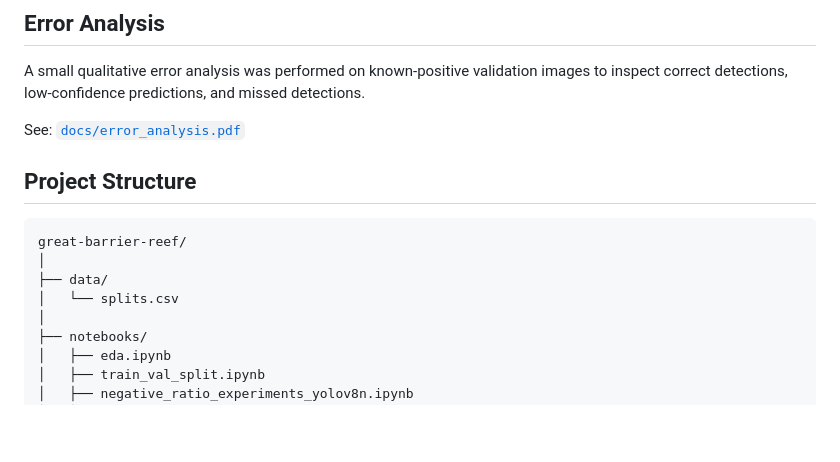
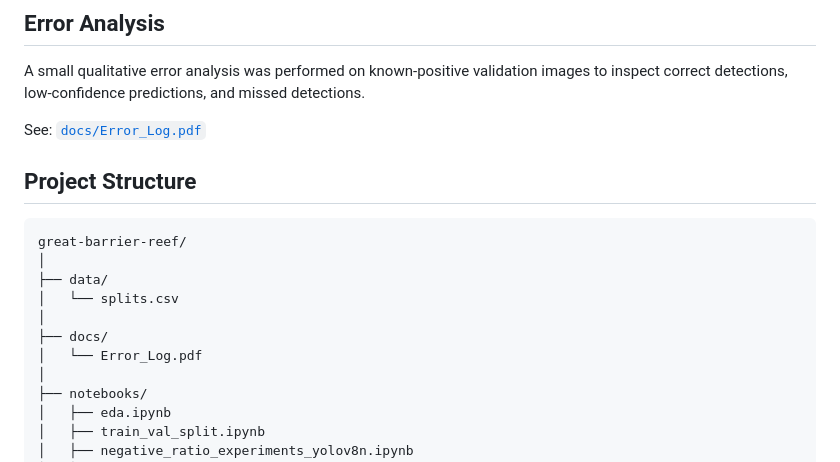
Before and after one commit to RuzannaMkhitaryan/great-barrier-reef, a Markdown page: README.md, the part around the change. GitHub-like rendering; blank space fills up the shorter version.

Commit message:
Update README with project details and structure

```diff
--- a/README.md
+++ b/README.md
@@ -202,7 +202,7 @@ Generated prediction logs and model checkpoints are not tracked in Git.
 
 A small qualitative error analysis was performed on known-positive validation images to inspect correct detections, low-confidence predictions, and missed detections.
 
-See: [`docs/error_analysis.pdf`](docs/error_analysis.pdf)
+See: [`docs/Error_Log.pdf`](docs/Error_Log.pdf)
 
 ## Project Structure
 
@@ -211,6 +211,9 @@ great-barrier-reef/
 │
 ├── data/
 │   └── splits.csv
+│
+├── docs/
+│   └── Error_Log.pdf
 │
 ├── notebooks/
 │   ├── eda.ipynb
```
